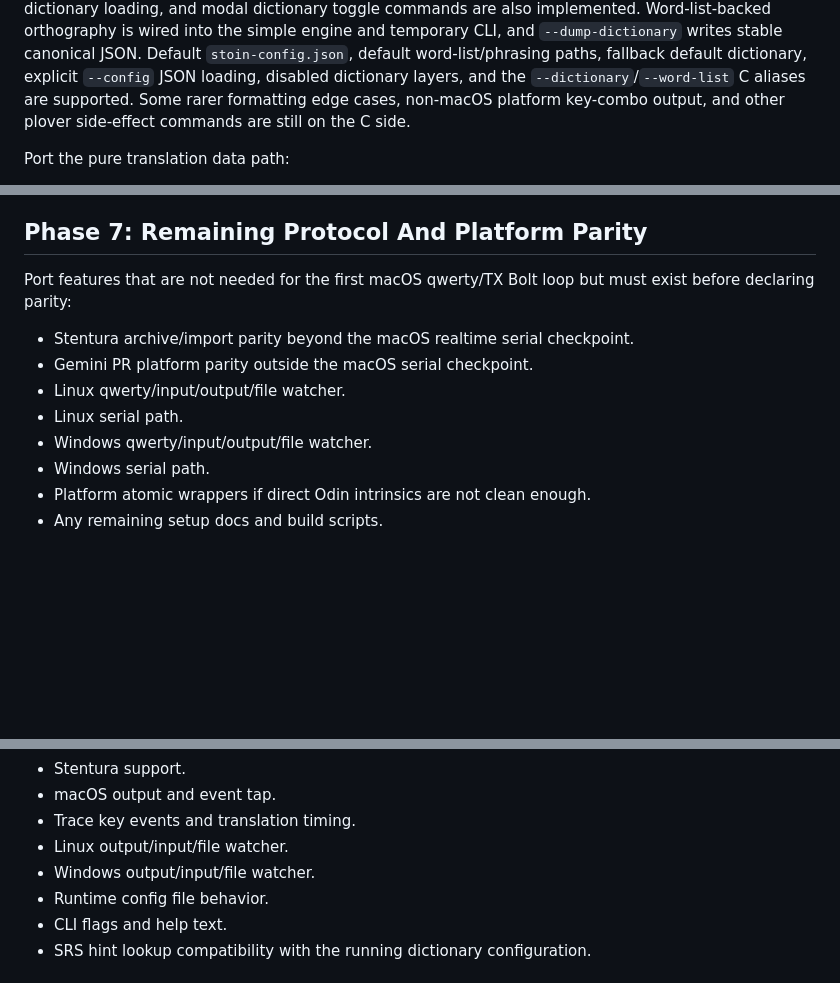
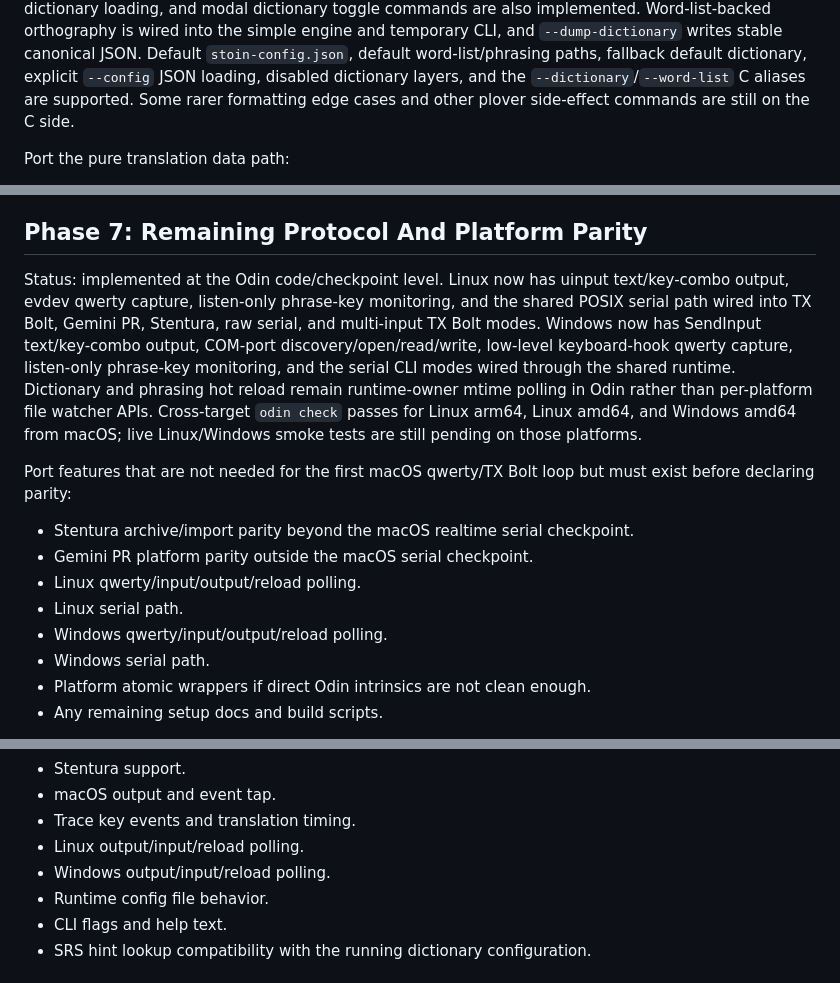
Before and after one commit to fearofcode/stoin, a Markdown page: docs/odin-port-plan.md, 3 parts joined by grey strips. Drawn GitHub-style; blank space fills up the shorter version.

Commit message:
Update Odin platform parity plan

```diff
--- a/docs/odin-port-plan.md
+++ b/docs/odin-port-plan.md
@@ -115,8 +115,8 @@ the simple engine and temporary CLI, and `--dump-dictionary` writes stable
 canonical JSON. Default `stoin-config.json`, default word-list/phrasing paths,
 fallback default dictionary, explicit `--config` JSON loading, disabled
 dictionary layers, and the `--dictionary`/`--word-list` C aliases are supported.
-Some rarer formatting edge cases, non-macOS platform key-combo output, and
-other plover side-effect commands are still on the C side.
+Some rarer formatting edge cases and other plover side-effect commands are
+still on the C side.
 
 Port the pure translation data path:
 
@@ -276,14 +276,26 @@ Acceptance:
 
 ## Phase 7: Remaining Protocol And Platform Parity
 
+Status: implemented at the Odin code/checkpoint level. Linux now has uinput
+text/key-combo output, evdev qwerty capture, listen-only phrase-key monitoring,
+and the shared POSIX serial path wired into TX Bolt, Gemini PR, Stentura, raw
+serial, and multi-input TX Bolt modes. Windows now has SendInput text/key-combo
+output, COM-port discovery/open/read/write, low-level keyboard-hook qwerty
+capture, listen-only phrase-key monitoring, and the serial CLI modes wired
+through the shared runtime. Dictionary and phrasing hot reload remain
+runtime-owner mtime polling in Odin rather than per-platform file watcher APIs.
+Cross-target `odin check` passes for Linux arm64, Linux amd64, and Windows
+amd64 from macOS; live Linux/Windows smoke tests are still pending on those
+platforms.
+
 Port features that are not needed for the first macOS qwerty/TX Bolt loop but
 must exist before declaring parity:
 
 - Stentura archive/import parity beyond the macOS realtime serial checkpoint.
 - Gemini PR platform parity outside the macOS serial checkpoint.
-- Linux qwerty/input/output/file watcher.
+- Linux qwerty/input/output/reload polling.
 - Linux serial path.
-- Windows qwerty/input/output/file watcher.
+- Windows qwerty/input/output/reload polling.
 - Windows serial path.
 - Platform atomic wrappers if direct Odin intrinsics are not clean enough.
 - Any remaining setup docs and build scripts.
@@ -336,8 +348,8 @@ Acceptance:
 - Stentura support.
 - macOS output and event tap.
 - Trace key events and translation timing.
-- Linux output/input/file watcher.
-- Windows output/input/file watcher.
+- Linux output/input/reload polling.
+- Windows output/input/reload polling.
 - Runtime config file behavior.
 - CLI flags and help text.
 - SRS hint lookup compatibility with the running dictionary configuration.
```
